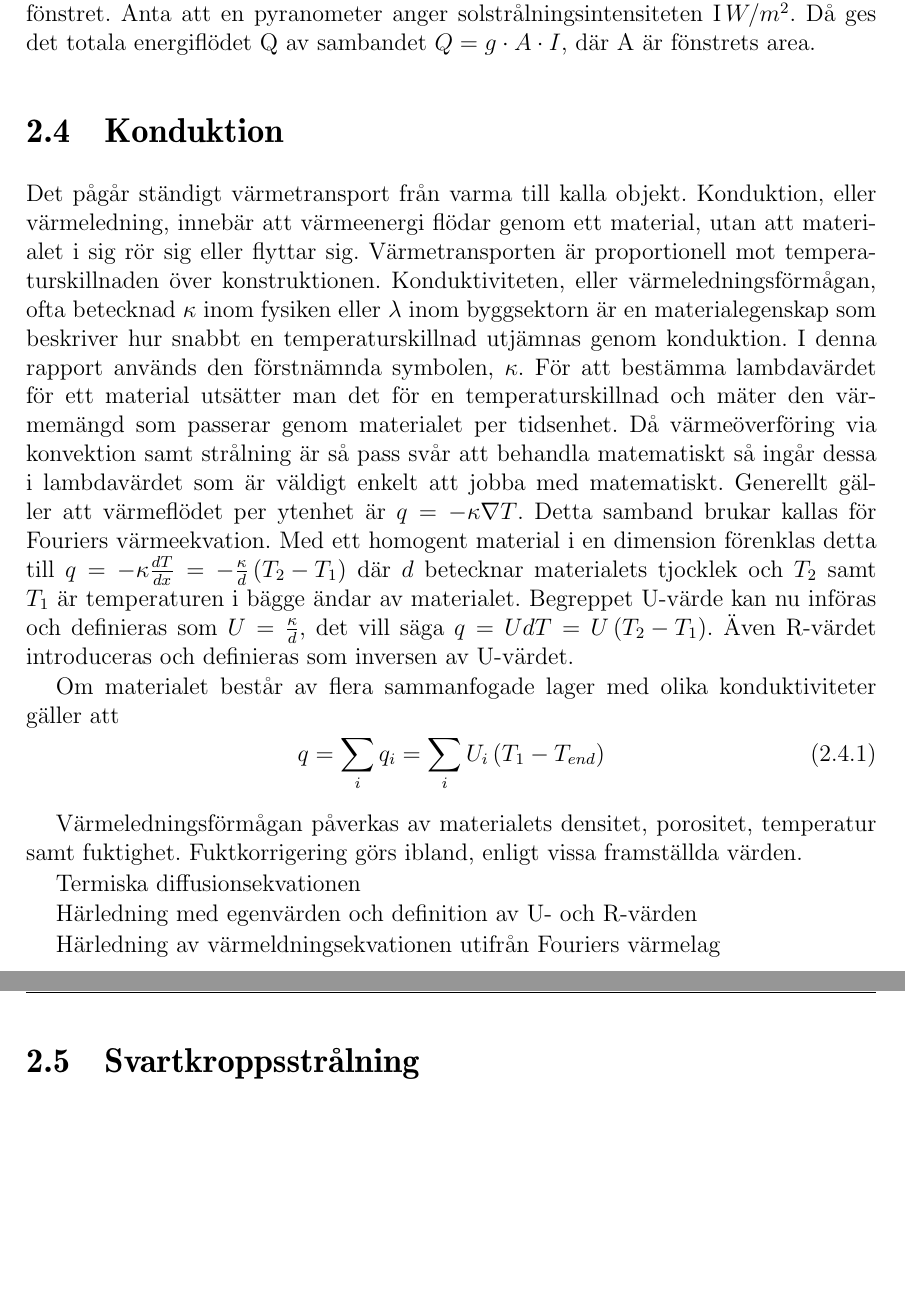
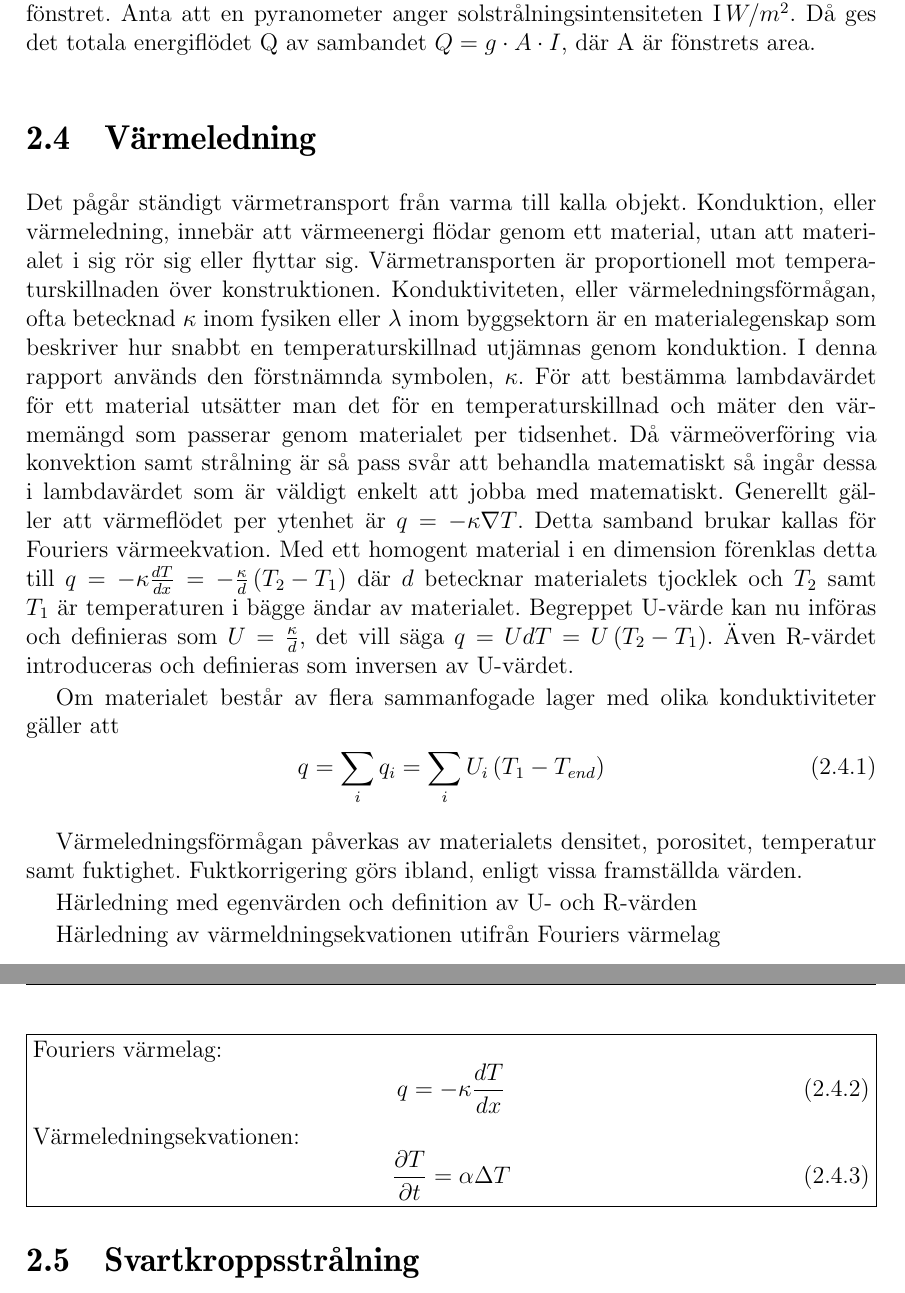
Before and after one commit to danstaby/stabilisera-temperatur, a LaTeX document (report/report.tex, which reads report/sections/heatconduction.tex): two parts of pages 17 and 18 of 45 before the commit and two parts of pages 16 and 17 of 44 after it, joined at a grey line, cut so that both start at the same text, the shorter picture padded with empty space. Compiled offline with pdfLaTeX.

Commit message:
Added package for textboxes, see heatconduction file for example

```diff
--- a/report/report.tex
+++ b/report/report.tex
@@ -19,6 +19,7 @@
 \usepackage{amssymb}
 \usepackage{geometry}
 \usepackage{titlesec}
+\usepackage{boxedminipage}
 \usepackage{cite}
 \usepackage[table]{xcolor} % Färg i tabeller, använd exv \cellcolor{red}
 \usepackage{xcolor}
--- a/report/sections/heatconduction.tex
+++ b/report/sections/heatconduction.tex
@@ -1,4 +1,4 @@
-\section{Konduktion}\label{sec:heatconduction}
+\section{Värmeledning}\label{sec:heatconduction}
 
 Det pågår ständigt värmetransport från varma till kalla objekt. Konduktion, eller värmeledning, innebär att värmeenergi flödar genom ett material, utan att materialet i sig rör sig eller flyttar sig. Värmetransporten är proportionell mot temperaturskillnaden över konstruktionen. Konduktiviteten, eller värmeledningsförmågan, ofta betecknad $\kappa$ inom fysiken eller $\lambda$ inom byggsektorn är en materialegenskap som beskriver hur snabbt en temperaturskillnad utjämnas genom konduktion. I denna rapport används den förstnämnda symbolen, $\kappa$. För att bestämma lambdavärdet för ett material utsätter man det för en temperaturskillnad och mäter den värmemängd som passerar genom materialet per tidsenhet. Då värmeöverföring via konvektion samt strålning är så pass svår att behandla matematiskt så ingår dessa i lambdavärdet som är väldigt enkelt att jobba med matematiskt. Generellt gäller att värmeflödet per ytenhet är $q = - \kappa \nabla T$. Detta samband brukar kallas för Fouriers värmeekvation. Med ett homogent material i en dimension förenklas detta till $q = -\kappa \frac{dT}{dx} = -\frac{\kappa}{d}\left( T_2-T_1\right)$ där $d$ betecknar materialets tjocklek och $T_2$ samt $T_1$ är temperaturen i bägge ändar av materialet. Begreppet U-värde kan nu införas och definieras som $U = \frac{\kappa}{d}$, det vill säga $q = UdT = U\left( T_2-T_1 \right)$. Även R-värdet introduceras och definieras som inversen av U-värdet.
 
@@ -11,7 +11,22 @@ q = \sum_i q_i = \sum_i U_i \left( T_{1} - T_{end}\right)
 % Hur man superponerar R-värden
 Värmeledningsförmågan påverkas av materialets densitet, porositet, temperatur samt fuktighet. Fuktkorrigering görs ibland, enligt vissa framställda värden.
 
-Termiska diffusionsekvationen
+
+\begin{figure}[htp]
+\begin{boxedminipage}{\textwidth}
+Fouriers värmelag:
+\begin{equation}
+q = -\kappa \frac{dT}{dx}
+\end{equation}
+
+Värmeledningsekvationen:
+\begin{equation}
+\frac{\partial T}{\partial t} = \alpha \Delta T
+\end{equation}
+
+\end{boxedminipage}
+\end{figure}
+
 
 Härledning med egenvärden och definition av U- och R-värden
 
```
Also changed, not shown: report/report.tex (14 more changed lines).
